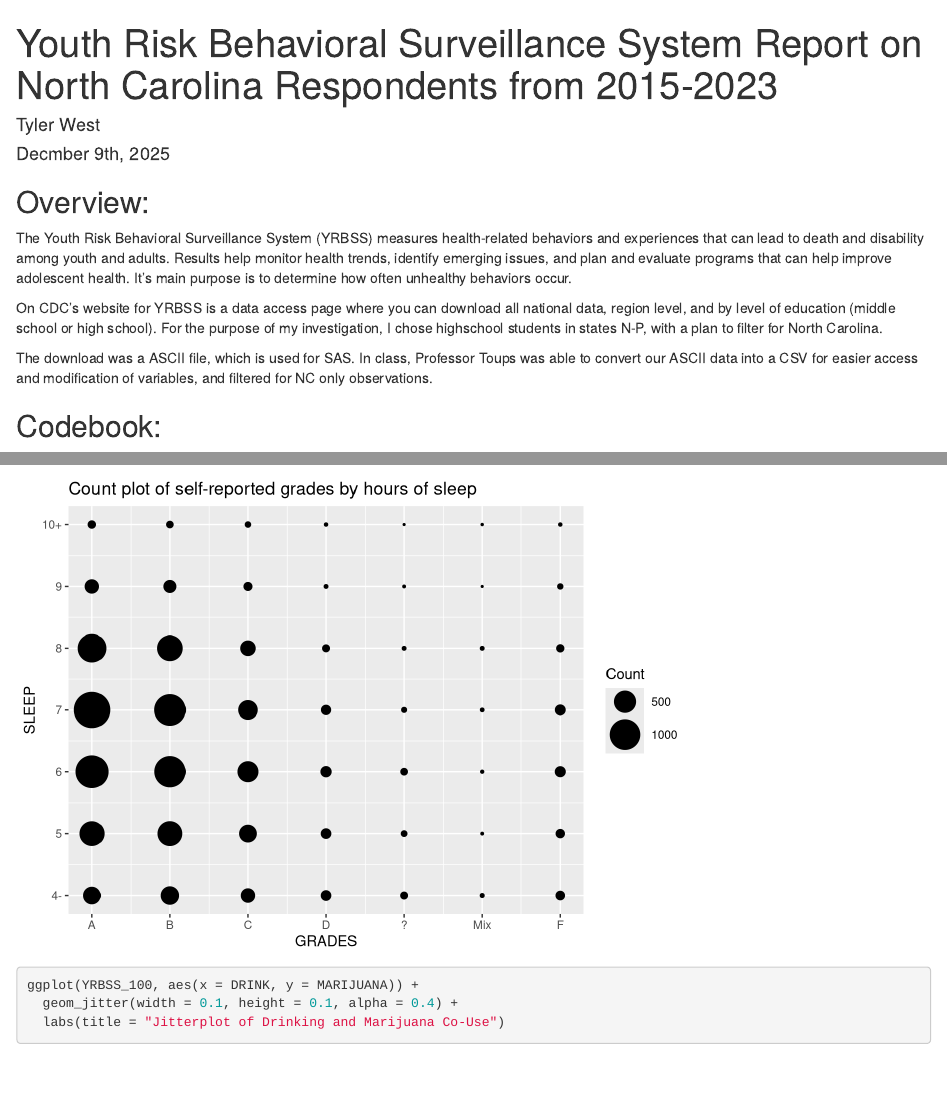
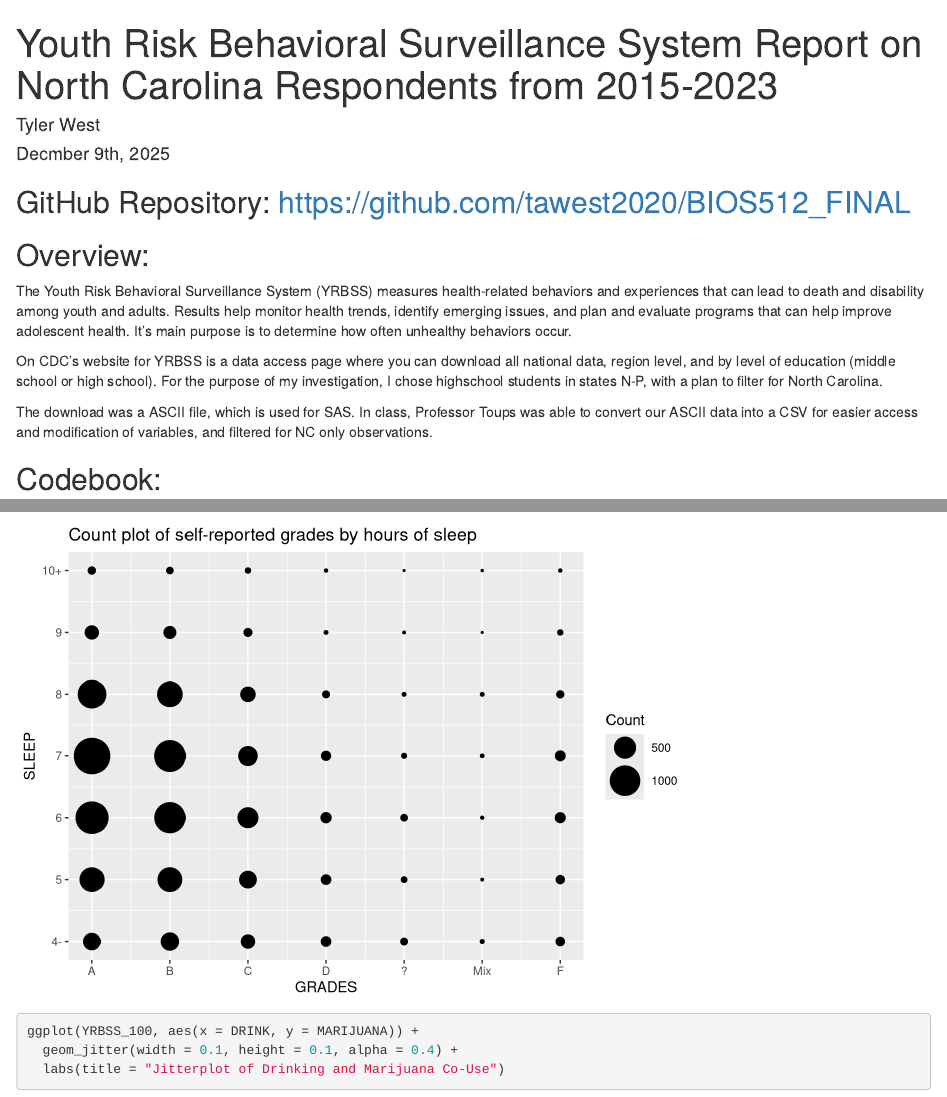
Before and after one commit to tawest2020/BIOS512_FINAL, an R Markdown document (Results/RMarkdownLink.Rmd): the page in a window 1100 px wide, from its top, and a second part further down, joined at a grey line. Rendered offline with R 4.5, knitr and Pandoc, with nearby package versions; both versions are drawn in the output format of the newer one; code that draws random numbers runs with fixed seeds of ours; some code elsewhere in the file could not run offline.

Commit message:
Add files via upload

````diff
--- a/Results/RMarkdownLink.Rmd
+++ b/Results/RMarkdownLink.Rmd
@@ -4,13 +4,15 @@ title: "Youth Risk Behavioral Surveillance System Report on North Carolina Respo
 author: "Tyler West"
 date: "Decmber 9th, 2025"
 output:
+  html_document: default
   pdf_document: default
-  html_document: default
 ---
 
 ```{r setup, include=FALSE}
 knitr::opts_chunk$set(echo = TRUE)
 ```
+
+## GitHub Repository: https://github.com/tawest2020/BIOS512_FINAL
 
 ## Overview:
 The Youth Risk Behavioral Surveillance System (YRBSS) measures health-related behaviors and experiences that can lead to death and disability among youth and adults. Results help monitor health trends, identify emerging issues, and plan and evaluate programs that can help improve adolescent health. It's main purpose is to determine how often unhealthy behaviors occur.
````
